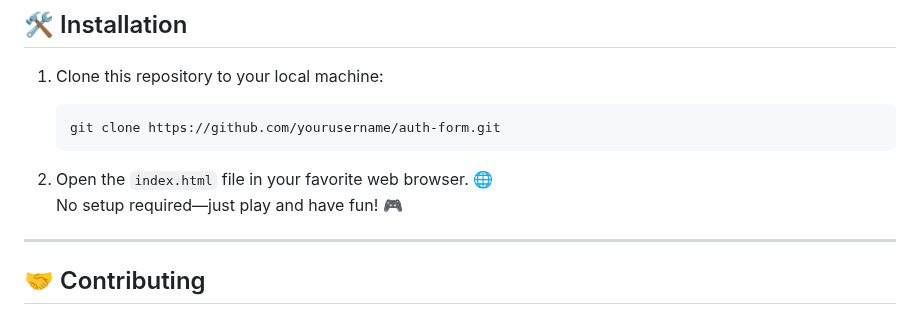
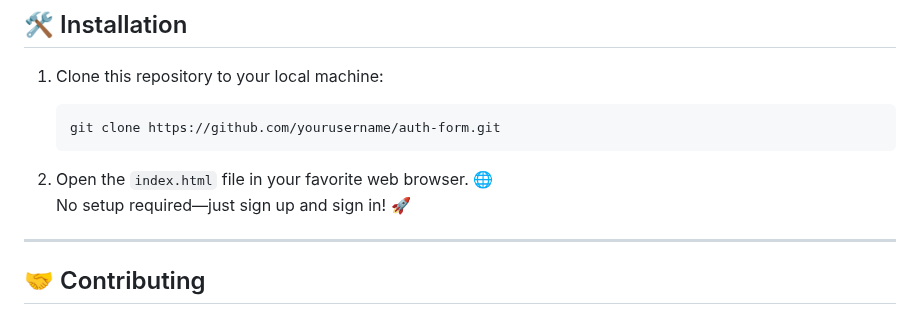
Before and after one commit to KelvCodes/Animation-login-signup-page, a Markdown page: README.md, the part around the change. Drawn GitHub-style.

````diff
--- a/README.md
+++ b/README.md
@@ -40,7 +40,7 @@ A simple, modern, and fully responsive authentication system built with **HTML,
    ```
 
 2. Open the `index.html` file in your favorite web browser. 🌐
-   No setup required—just play and have fun! 🎮
+   No setup required—just sign up and sign in! 🚀
 
 ---
 
````
